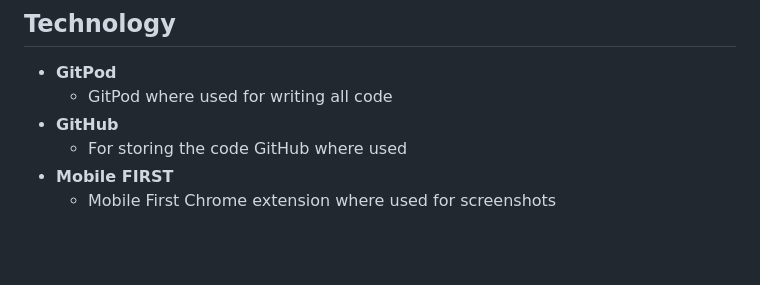
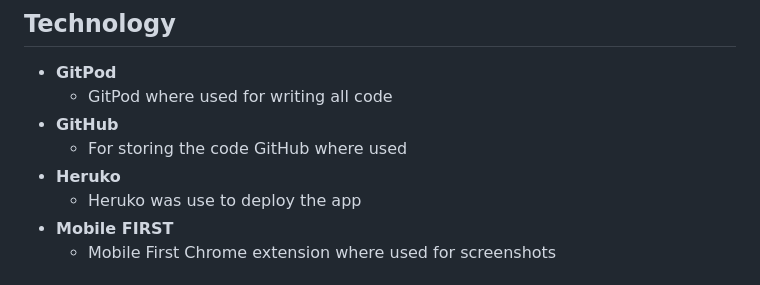
Before and after one commit to Stojj2/Portfolio-Project-3, a Markdown page: README.md, the part around one of its changes. GitHub-like rendering; blank space fills up the shorter version.

Commit message:
Docs, add documentation to Technology section in README.md file

```diff
--- a/README.md
+++ b/README.md
@@ -78,6 +78,8 @@ start behaviours is starting a game and prompt the player for a name, end behavi
     - GitPod where used for writing all code
   - **GitHub**
     - For storing the code GitHub where used
+  - **Heruko**
+    - Heruko was use to deploy the app
   - **Mobile FIRST**
     - Mobile First Chrome extension where used for screenshots
 
```
Also changed, not shown: other parts of README.md (+1 -0 lines).
